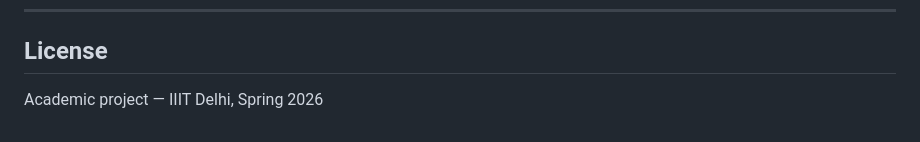
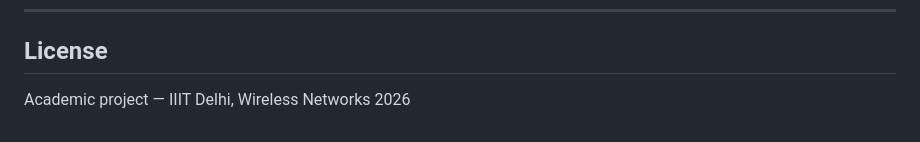
Before and after one commit to sunil22516/Wifi_FingerPrinting, a Markdown page: README.md, the part around the change. Drawn GitHub-style.

```diff
--- a/README.md
+++ b/README.md
@@ -301,4 +301,4 @@ python navigation/test_navigation.py
 
 ## License
 
-Academic project — IIIT Delhi, Spring 2026
+Academic project — IIIT Delhi, Wireless Networks 2026
```
